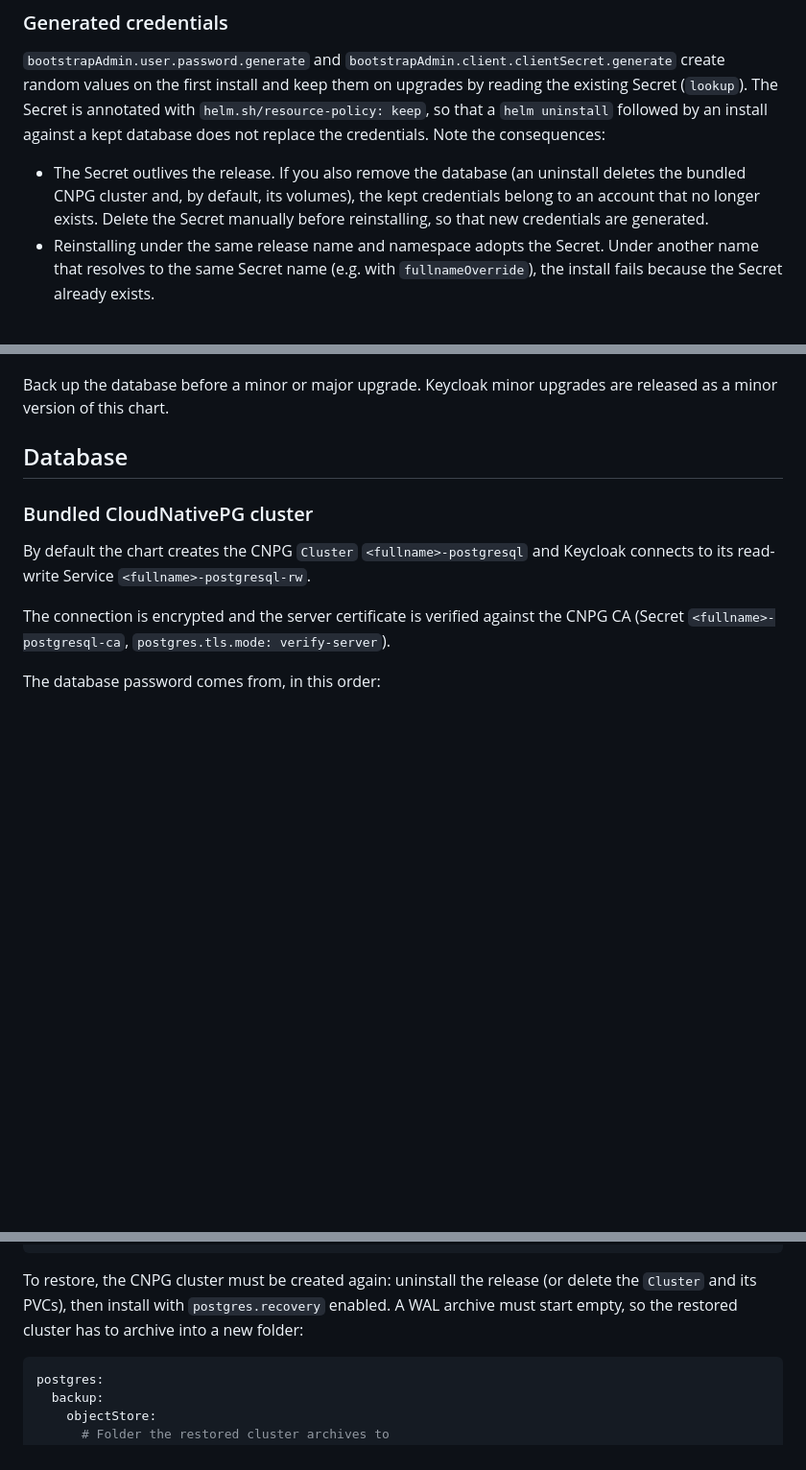
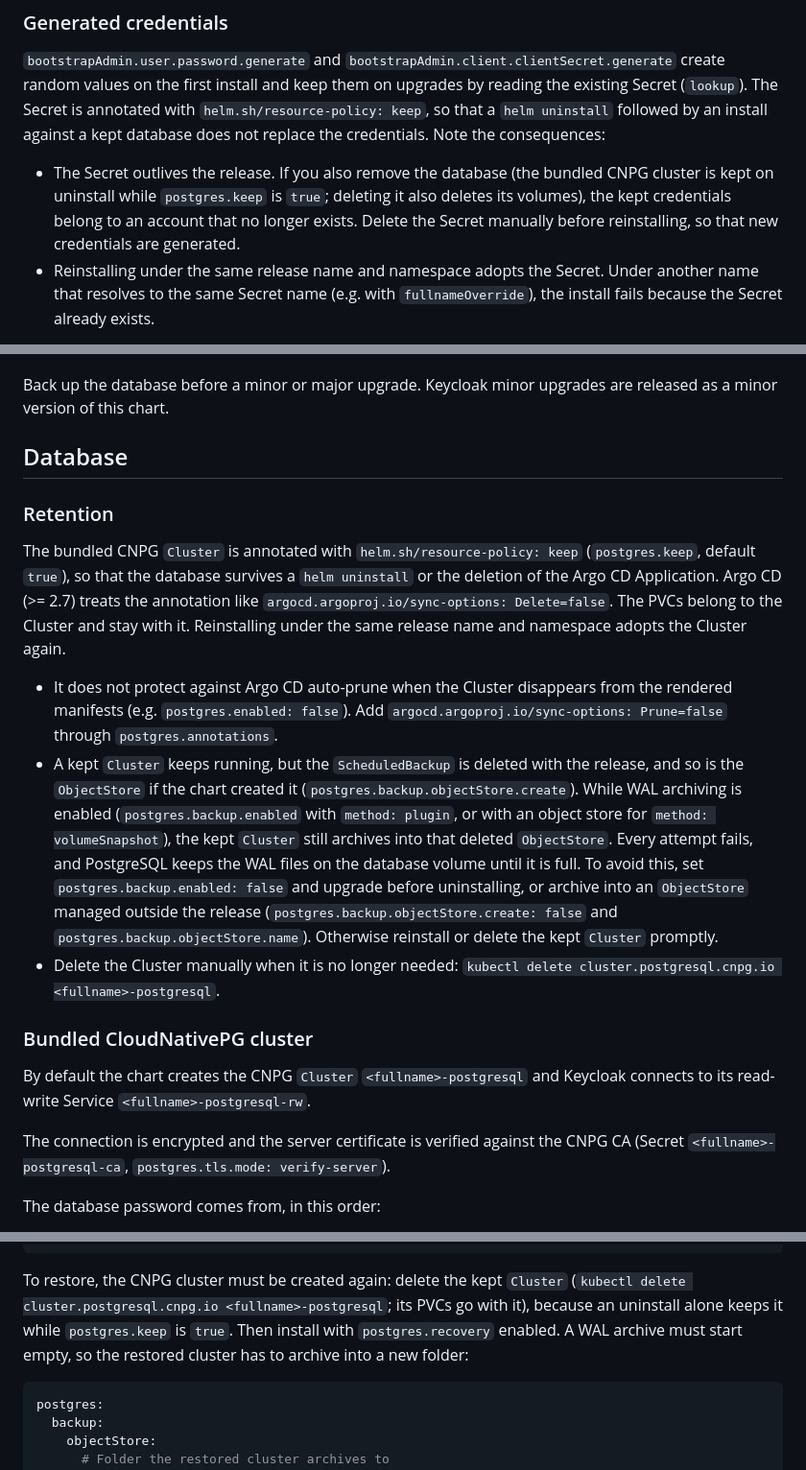
Before and after one commit to walnuss0815/helm-charts, a Markdown page: charts/keycloak/README.md, 3 parts joined by grey strips. Shown at 96% size. Rendered like a GitHub page; blank space fills up the shorter version.

Commit message:
chore(keycloak): update Helm documentation

````diff
--- a/charts/keycloak/README.md
+++ b/charts/keycloak/README.md
@@ -274,10 +274,11 @@ The Secret is annotated with `helm.sh/resource-policy: keep`, so that a
 `helm uninstall` followed by an install against a kept database does not
 replace the credentials. Note the consequences:
 
-- The Secret outlives the release. If you also remove the database (an
-  uninstall deletes the bundled CNPG cluster and, by default, its volumes), the
-  kept credentials belong to an account that no longer exists. Delete the
-  Secret manually before reinstalling, so that new credentials are generated.
+- The Secret outlives the release. If you also remove the database (the
+  bundled CNPG cluster is kept on uninstall while `postgres.keep` is `true`;
+  deleting it also deletes its volumes), the kept credentials belong to an
+  account that no longer exists. Delete the Secret manually before
+  reinstalling, so that new credentials are generated.
 - Reinstalling under the same release name and namespace adopts the Secret.
   Under another name that resolves to the same Secret name (e.g. with
   `fullnameOverride`), the install fails because the Secret already exists.
@@ -362,6 +363,33 @@ are released as a minor version of this chart.
 
 ## Database
 
+### Retention
+
+The bundled CNPG `Cluster` is annotated with `helm.sh/resource-policy: keep`
+(`postgres.keep`, default `true`), so that the database survives a
+`helm uninstall` or the deletion of the Argo CD Application. Argo CD (>= 2.7)
+treats the annotation like `argocd.argoproj.io/sync-options: Delete=false`.
+The PVCs belong to the Cluster and stay with it. Reinstalling under the same
+release name and namespace adopts the Cluster again.
+
+- It does not protect against Argo CD auto-prune when the Cluster disappears
+  from the rendered manifests (e.g. `postgres.enabled: false`). Add
+  `argocd.argoproj.io/sync-options: Prune=false` through `postgres.annotations`.
+- A kept `Cluster` keeps running, but the `ScheduledBackup` is deleted with the
+  release, and so is the `ObjectStore` if the chart created it
+  (`postgres.backup.objectStore.create`). While WAL archiving is enabled
+  (`postgres.backup.enabled` with `method: plugin`, or with an object store for
+  `method: volumeSnapshot`), the kept `Cluster` still archives into that
+  deleted `ObjectStore`. Every attempt fails, and PostgreSQL keeps the WAL
+  files on the database volume until it is full. To avoid this, set
+  `postgres.backup.enabled: false` and upgrade before uninstalling, or archive
+  into an `ObjectStore` managed outside the release
+  (`postgres.backup.objectStore.create: false` and
+  `postgres.backup.objectStore.name`). Otherwise reinstall or delete the kept
+  `Cluster` promptly.
+- Delete the Cluster manually when it is no longer needed:
+  `kubectl delete cluster.postgresql.cnpg.io <fullname>-postgresql`.
+
 ### Bundled CloudNativePG cluster
 
 By default the chart creates the CNPG `Cluster` `<fullname>-postgresql` and
@@ -432,10 +460,11 @@ postgres:
           compression: gzip
 ```
 
-To restore, the CNPG cluster must be created again: uninstall the release (or
-delete the `Cluster` and its PVCs), then install with `postgres.recovery`
-enabled. A WAL archive must start empty, so the restored cluster has to archive
-into a new folder:
+To restore, the CNPG cluster must be created again: delete the kept `Cluster`
+(`kubectl delete cluster.postgresql.cnpg.io <fullname>-postgresql`; its PVCs go
+with it), because an uninstall alone keeps it while `postgres.keep` is `true`.
+Then install with `postgres.recovery` enabled. A WAL archive must start
+empty, so the restored cluster has to archive into a new folder:
 
 ```yaml
 postgres:
````
Also changed, not shown: other parts of charts/keycloak/README.md (+2 -1 lines).
